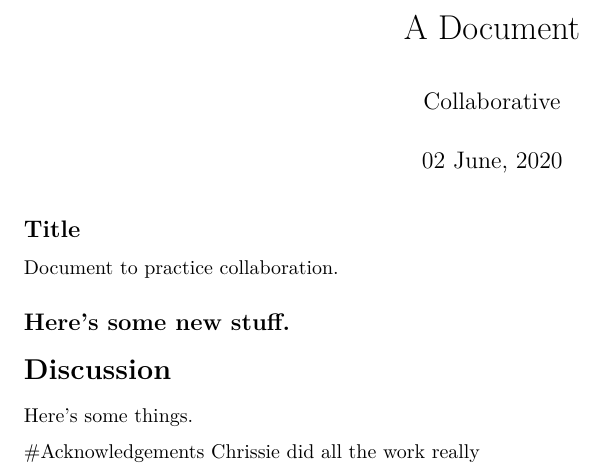
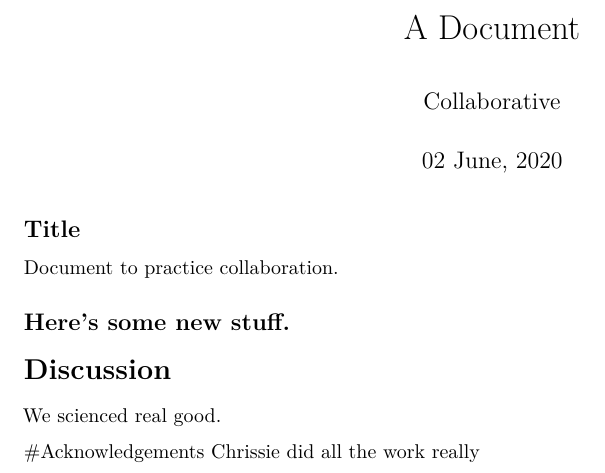
Before and after one commit to CostaTheo/practice_collab, an R Markdown document (docs/best_paper_ever.Rmd): part of the page, cut so that both start at the same text. Rendered offline with R 4.5, knitr and Pandoc, then LaTeX, with nearby package versions.

Commit message:
worked on discussion

```diff
--- a/docs/best_paper_ever.Rmd
+++ b/docs/best_paper_ever.Rmd
@@ -19,8 +19,7 @@ Document to practice collaboration.
 
 # Discussion
 
-Here's some things.
-
+We scienced real good.
 
 #Acknowledgements
  Chrissie did all the work really
```
